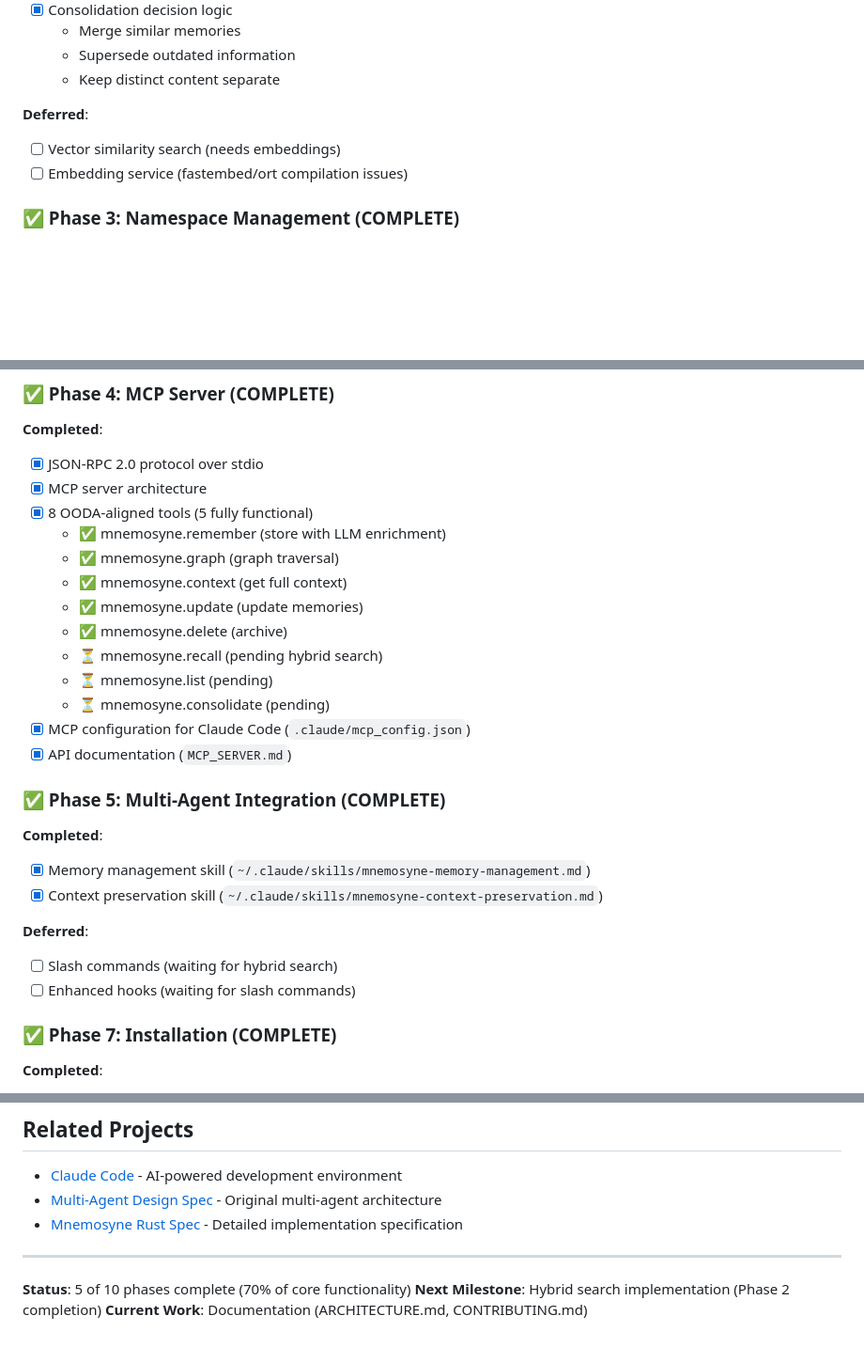
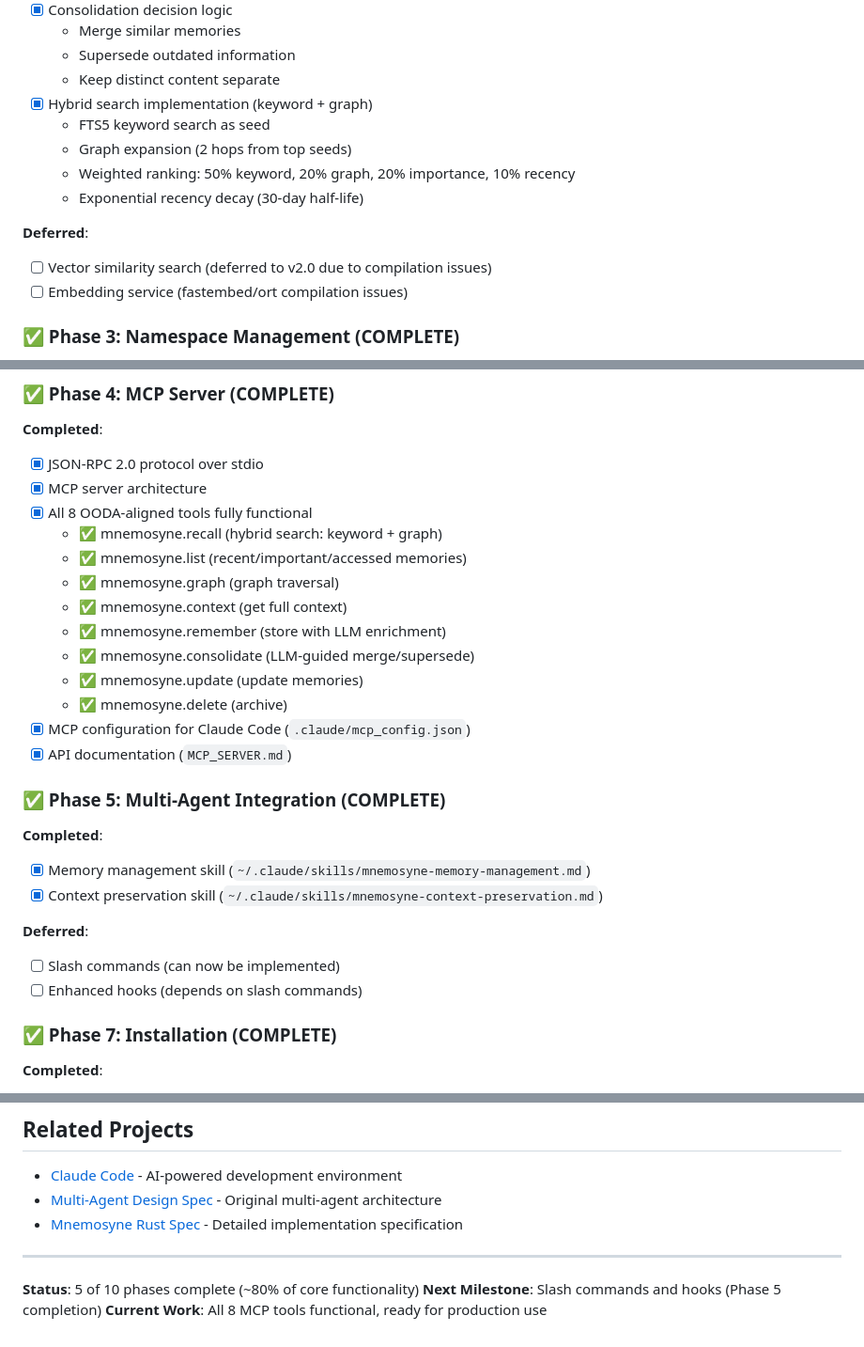
Before and after one commit to rand/mnemosyne, a Markdown page: README.md, 3 parts joined by grey strips. Shown at 94% size. Rendered like a GitHub page; blank space fills up the shorter version.

Commit message:
Update README to reflect Phase 2 and 4 completion
- Mark Phase 2 (LLM Intelligence) as fully complete
- Document hybrid search implementation
  - Keyword + graph hybrid ranking
  - Weighted scoring algorithm
  - Recency decay
- Mark all 8 MCP tools as functional
  - mnemosyne.recall now uses hybrid search
  - mnemosyne.list supports sorting
  - mnemosyne.consolidate with LLM decisions
- Update project status: 80% core functionality complete
- Next milestone: Slash commands (Phase 5)

```diff
--- a/README.md
+++ b/README.md
@@ -59,9 +59,14 @@ Mnemosyne is a high-performance, Rust-based memory system designed to provide Cl
   - Merge similar memories
   - Supersede outdated information
   - Keep distinct content separate
+- [x] Hybrid search implementation (keyword + graph)
+  - FTS5 keyword search as seed
+  - Graph expansion (2 hops from top seeds)
+  - Weighted ranking: 50% keyword, 20% graph, 20% importance, 10% recency
+  - Exponential recency decay (30-day half-life)
 
 **Deferred**:
-- [ ] Vector similarity search (needs embeddings)
+- [ ] Vector similarity search (deferred to v2.0 due to compilation issues)
 - [ ] Embedding service (fastembed/ort compilation issues)
 
 ### ✅ Phase 3: Namespace Management (COMPLETE)
@@ -84,15 +89,15 @@ Mnemosyne is a high-performance, Rust-based memory system designed to provide Cl
 **Completed**:
 - [x] JSON-RPC 2.0 protocol over stdio
 - [x] MCP server architecture
-- [x] 8 OODA-aligned tools (5 fully functional)
-  - ✅ mnemosyne.remember (store with LLM enrichment)
+- [x] All 8 OODA-aligned tools fully functional
+  - ✅ mnemosyne.recall (hybrid search: keyword + graph)
+  - ✅ mnemosyne.list (recent/important/accessed memories)
   - ✅ mnemosyne.graph (graph traversal)
   - ✅ mnemosyne.context (get full context)
+  - ✅ mnemosyne.remember (store with LLM enrichment)
+  - ✅ mnemosyne.consolidate (LLM-guided merge/supersede)
   - ✅ mnemosyne.update (update memories)
   - ✅ mnemosyne.delete (archive)
-  - ⏳ mnemosyne.recall (pending hybrid search)
-  - ⏳ mnemosyne.list (pending)
-  - ⏳ mnemosyne.consolidate (pending)
 - [x] MCP configuration for Claude Code (`.claude/mcp_config.json`)
 - [x] API documentation (`MCP_SERVER.md`)
 
@@ -103,8 +108,8 @@ Mnemosyne is a high-performance, Rust-based memory system designed to provide Cl
 - [x] Context preservation skill (`~/.claude/skills/mnemosyne-context-preservation.md`)
 
 **Deferred**:
-- [ ] Slash commands (waiting for hybrid search)
-- [ ] Enhanced hooks (waiting for slash commands)
+- [ ] Slash commands (can now be implemented)
+- [ ] Enhanced hooks (depends on slash commands)
 
 ### ✅ Phase 7: Installation (COMPLETE)
 
@@ -447,6 +452,6 @@ MIT
 
 ---
 
-**Status**: 5 of 10 phases complete (70% of core functionality)
-**Next Milestone**: Hybrid search implementation (Phase 2 completion)
-**Current Work**: Documentation (ARCHITECTURE.md, CONTRIBUTING.md)
+**Status**: 5 of 10 phases complete (~80% of core functionality)
+**Next Milestone**: Slash commands and hooks (Phase 5 completion)
+**Current Work**: All 8 MCP tools functional, ready for production use
```
